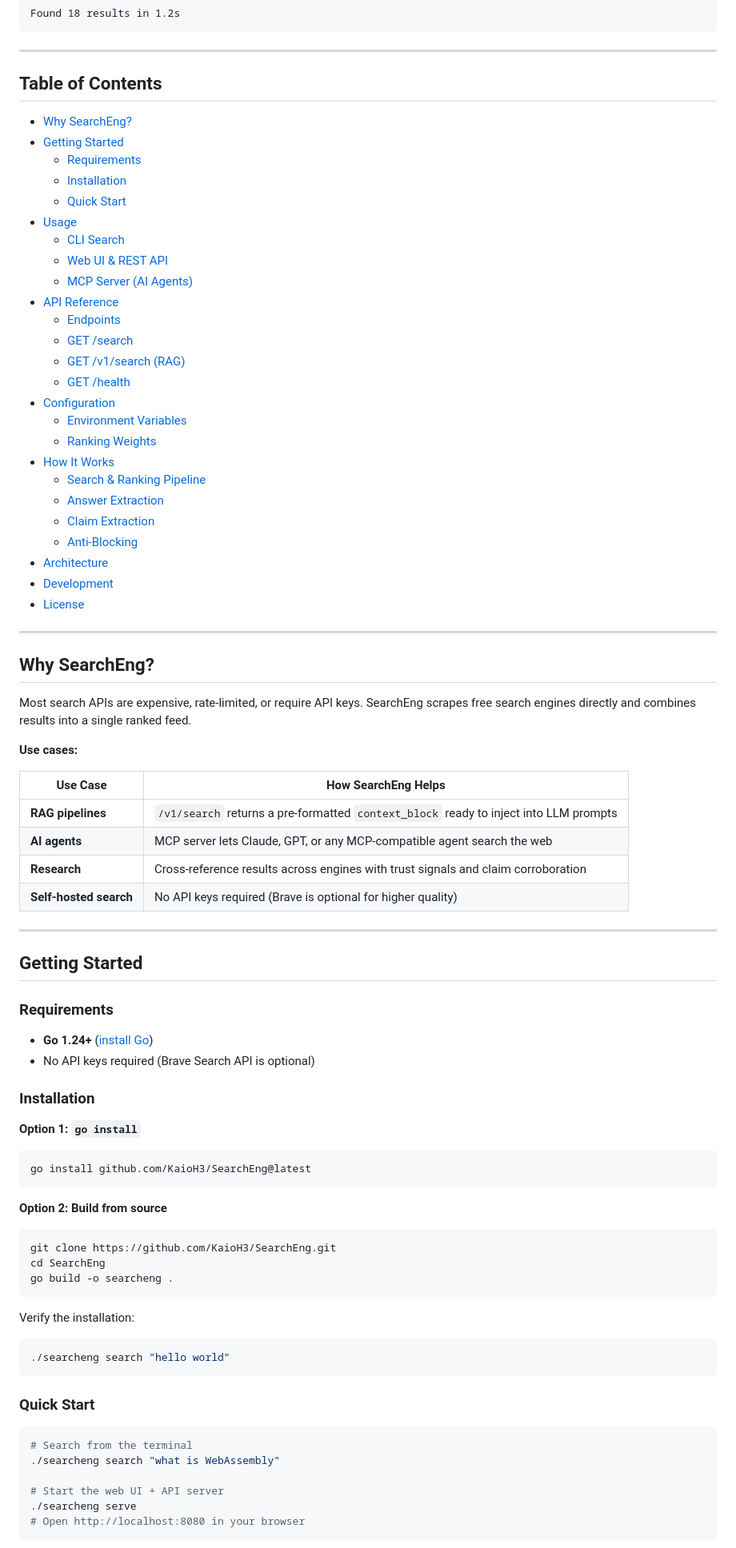
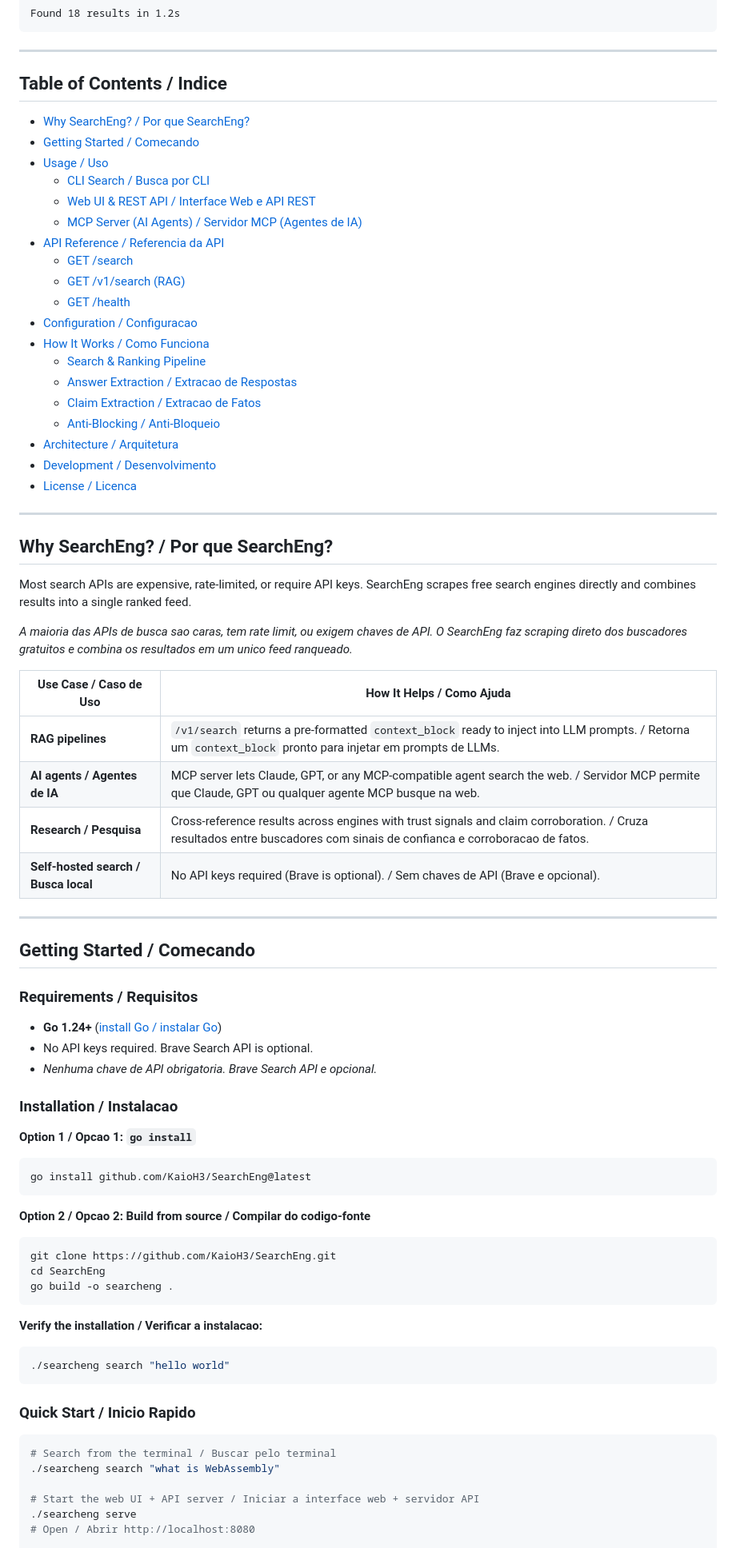
Before and after one commit to KaioH3/SearchEng, a Markdown page: README.md, the part around one of its changes. Shown at 80% size. Drawn GitHub-style.

````diff
--- a/README.md
+++ b/README.md
@@ -35,67 +41,62 @@ Found 18 results in 1.2s
 
 ---
 
-## Table of Contents
+## Table of Contents / Indice
 
-- [Why SearchEng?](#why-searcheng)
-- [Getting Started](#getting-started)
-  - [Requirements](#requirements)
-  - [Installation](#installation)
-  - [Quick Start](#quick-start)
-- [Usage](#usage)
-  - [CLI Search](#cli-search)
-  - [Web UI & REST API](#web-ui--rest-api)
-  - [MCP Server (AI Agents)](#mcp-server-ai-agents)
-- [API Reference](#api-reference)
-  - [Endpoints](#endpoints)
+- [Why SearchEng? / Por que SearchEng?](#why-searcheng--por-que-searcheng)
+- [Getting Started / Comecando](#getting-started--comecando)
+- [Usage / Uso](#usage--uso)
+  - [CLI Search / Busca por CLI](#cli-search--busca-por-cli)
+  - [Web UI & REST API / Interface Web e API REST](#web-ui--rest-api--interface-web-e-api-rest)
+  - [MCP Server (AI Agents) / Servidor MCP (Agentes de IA)](#mcp-server-ai-agents--servidor-mcp-agentes-de-ia)
+- [API Reference / Referencia da API](#api-reference--referencia-da-api)
   - [GET /search](#get-search)
   - [GET /v1/search (RAG)](#get-v1search-rag)
   - [GET /health](#get-health)
-- [Configuration](#configuration)
-  - [Environment Variables](#environment-variables)
-  - [Ranking Weights](#ranking-weights)
-- [How It Works](#how-it-works)
+- [Configuration / Configuracao](#configuration--configuracao)
+- [How It Works / Como Funciona](#how-it-works--como-funciona)
   - [Search & Ranking Pipeline](#search--ranking-pipeline)
-  - [Answer Extraction](#answer-extraction)
-  - [Claim Extraction](#claim-extraction)
-  - [Anti-Blocking](#anti-blocking)
-- [Architecture](#architecture)
-- [Development](#development)
-- [License](#license)
+  - [Answer Extraction / Extracao de Respostas](#answer-extraction--extracao-de-respostas)
+  - [Claim Extraction / Extracao de Fatos](#claim-extraction--extracao-de-fatos)
+  - [Anti-Blocking / Anti-Bloqueio](#anti-blocking--anti-bloqueio)
+- [Architecture / Arquitetura](#architecture--arquitetura)
+- [Development / Desenvolvimento](#development--desenvolvimento)
+- [License / Licenca](#license--licenca)
 
 ---
 
-## Why SearchEng?
+## Why SearchEng? / Por que SearchEng?
 
 Most search APIs are expensive, rate-limited, or require API keys. SearchEng scrapes free search engines directly and combines results into a single ranked feed.
 
-**Use cases:**
+*A maioria das APIs de busca sao caras, tem rate limit, ou exigem chaves de API. O SearchEng faz scraping direto dos buscadores gratuitos e combina os resultados em um unico feed ranqueado.*
 
-| Use Case | How SearchEng Helps |
+| Use Case / Caso de Uso | How It Helps / Como Ajuda |
 |---|---|
-| **RAG pipelines** | `/v1/search` returns a pre-formatted `context_block` ready to inject into LLM prompts |
-| **AI agents** | MCP server lets Claude, GPT, or any MCP-compatible agent search the web |
-| **Research** | Cross-reference results across engines with trust signals and claim corroboration |
-| **Self-hosted search** | No API keys required (Brave is optional for higher quality) |
+| **RAG pipelines** | `/v1/search` returns a pre-formatted `context_block` ready to inject into LLM prompts. / Retorna um `context_block` pronto para injetar em prompts de LLMs. |
+| **AI agents / Agentes de IA** | MCP server lets Claude, GPT, or any MCP-compatible agent search the web. / Servidor MCP permite que Claude, GPT ou qualquer agente MCP busque na web. |
+| **Research / Pesquisa** | Cross-reference results across engines with trust signals and claim corroboration. / Cruza resultados entre buscadores com sinais de confianca e corroboracao de fatos. |
+| **Self-hosted search / Busca local** | No API keys required (Brave is optional). / Sem chaves de API (Brave e opcional). |
 
 ---
 
-## Getting Started
+## Getting Started / Comecando
 
-### Requirements
+### Requirements / Requisitos
 
-- **Go 1.24+** ([install Go](https://go.dev/dl/))
-- No API keys required (Brave Search API is optional)
+- **Go 1.24+** ([install Go / instalar Go](https://go.dev/dl/))
+- No API keys required. Brave Search API is optional.
+- *Nenhuma chave de API obrigatoria. Brave Search API e opcional.*
 
-### Installation
+### Installation / Instalacao
 
-**Option 1: `go install`**
+**Option 1 / Opcao 1: `go install`**
 
 ```bash
 go install github.com/KaioH3/SearchEng@latest
 ```
 
-**Option 2: Build from source**
+**Option 2 / Opcao 2: Build from source / Compilar do codigo-fonte**
 
 ```bash
 git clone https://github.com/KaioH3/SearchEng.git
@@ -103,19 +104,19 @@ cd SearchEng
 go build -o searcheng .
 ```
 
-Verify the installation:
+**Verify the installation / Verificar a instalacao:**
 
 ```bash
 ./searcheng search "hello world"
 ```
 
-### Quick Start
+### Quick Start / Inicio Rapido
 
 ```bash
-# Search from the terminal
+# Search from the terminal / Buscar pelo terminal
 ./searcheng search "what is WebAssembly"
 
-# Start the web UI + API server
+# Start the web UI + API server / Iniciar a interface web + servidor API
 ./searcheng serve
-# Open http://localhost:8080 in your browser
+# Open / Abrir http://localhost:8080
 
````
Also changed, not shown: other parts of README.md (+228 -201 lines).
